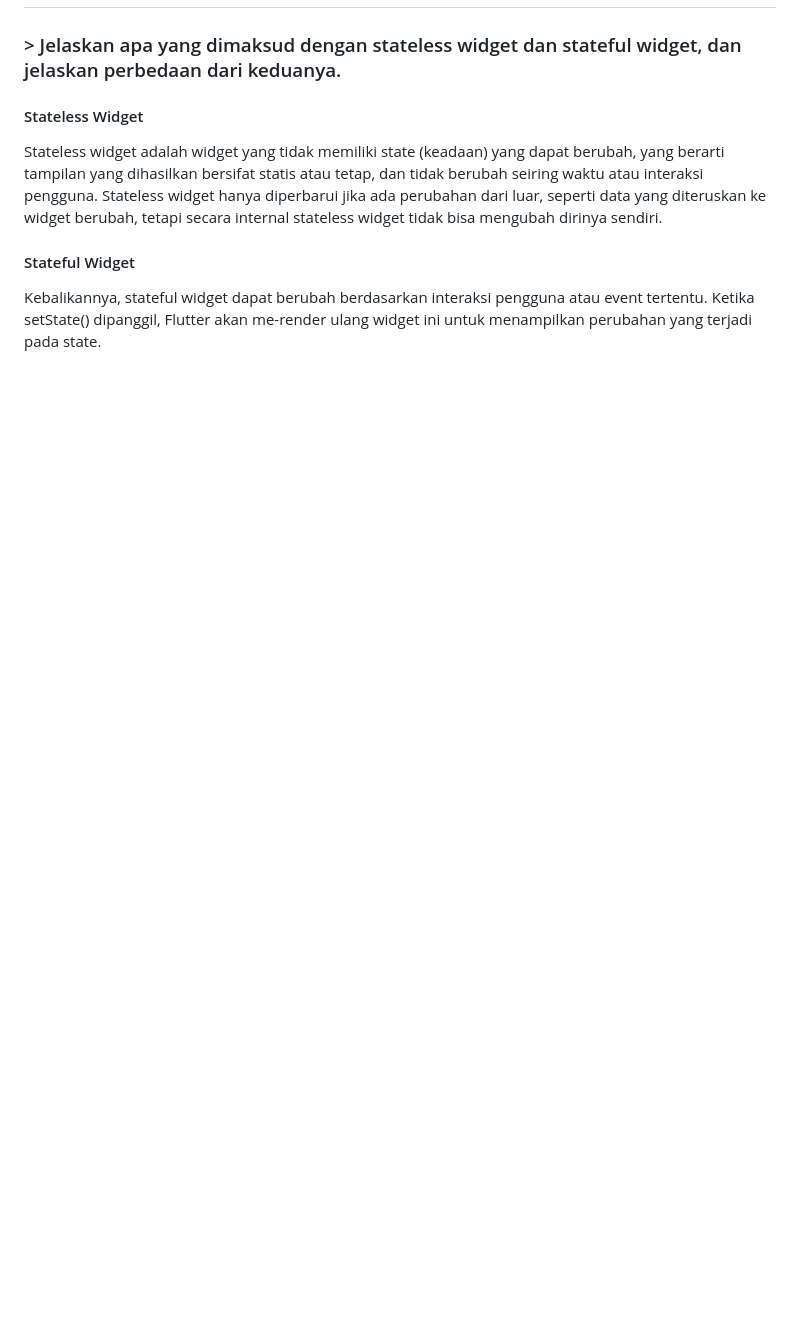
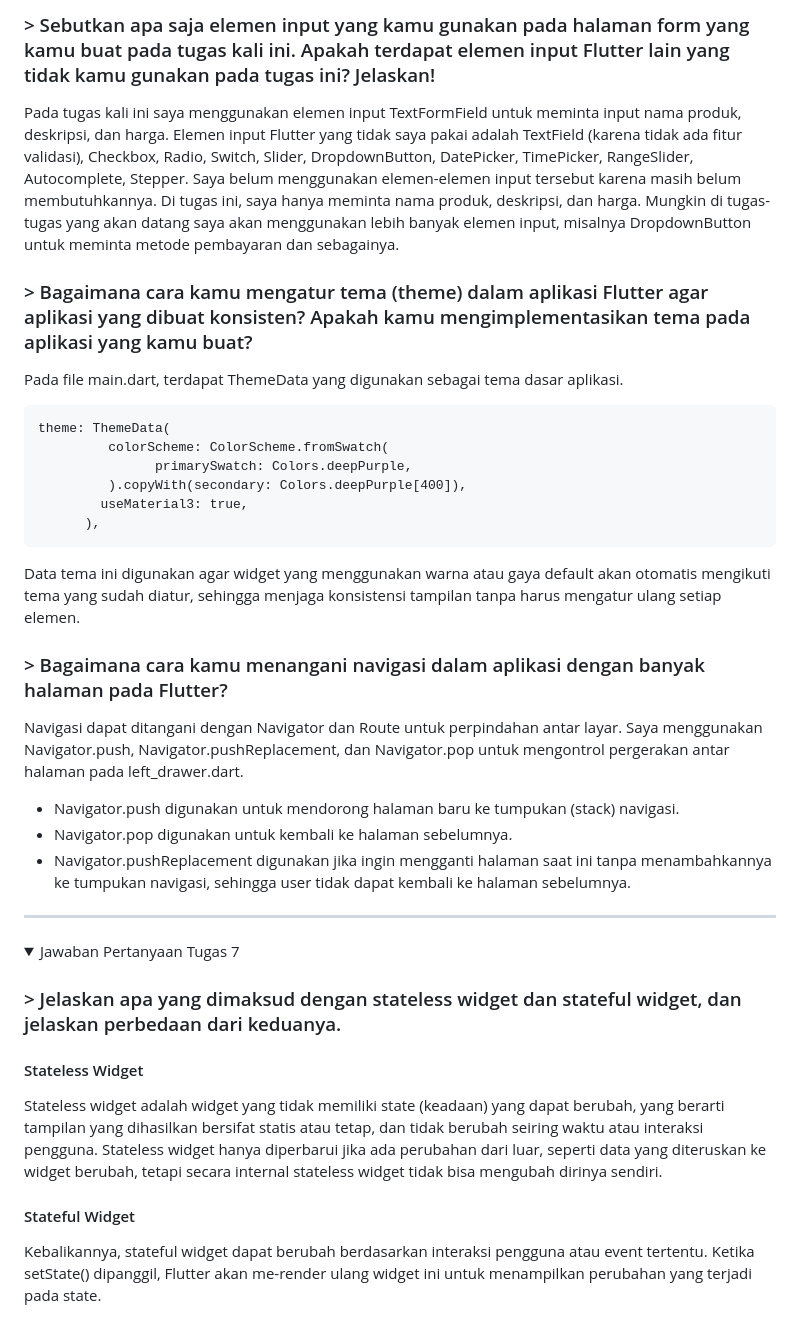
Before and after one commit to ebiyo/dagangsekitar-mobile, a Markdown page: README.md, the part around the change printed below. GitHub-like rendering; folded sections open; blank space fills up the shorter version.

````diff
--- a/README.md
+++ b/README.md
@@ -9,3 +47,28 @@ Kelas : PBP F
+### > Sebutkan apa saja elemen input yang kamu gunakan pada halaman form yang kamu buat pada tugas kali ini. Apakah terdapat elemen input Flutter lain yang tidak kamu gunakan pada tugas ini? Jelaskan!
+Pada tugas kali ini saya menggunakan elemen input TextFormField untuk meminta input nama produk, deskripsi, dan harga. Elemen input Flutter yang tidak saya pakai adalah TextField (karena tidak ada fitur validasi), Checkbox, Radio, Switch, Slider, DropdownButton, DatePicker, TimePicker, RangeSlider, Autocomplete, Stepper. Saya belum menggunakan elemen-elemen input tersebut karena masih belum membutuhkannya. Di tugas ini, saya hanya meminta nama produk, deskripsi, dan harga. Mungkin di tugas-tugas yang akan datang saya akan menggunakan lebih banyak elemen input, misalnya DropdownButton untuk meminta metode pembayaran dan sebagainya.
+
+### > Bagaimana cara kamu mengatur tema (theme) dalam aplikasi Flutter agar aplikasi yang dibuat konsisten? Apakah kamu mengimplementasikan tema pada aplikasi yang kamu buat?
+Pada file main.dart, terdapat ThemeData yang digunakan sebagai tema dasar aplikasi.
+```
+theme: ThemeData(
+         colorScheme: ColorScheme.fromSwatch(
+               primarySwatch: Colors.deepPurple,
+         ).copyWith(secondary: Colors.deepPurple[400]),
+        useMaterial3: true,
+      ),
+```
+Data tema ini digunakan agar widget yang menggunakan warna atau gaya default akan otomatis mengikuti tema yang sudah diatur, sehingga menjaga konsistensi tampilan tanpa harus mengatur ulang setiap elemen.
+
+### > Bagaimana cara kamu menangani navigasi dalam aplikasi dengan banyak halaman pada Flutter?
+Navigasi dapat ditangani dengan Navigator dan Route untuk perpindahan antar layar. Saya menggunakan Navigator.push, Navigator.pushReplacement, dan Navigator.pop untuk mengontrol pergerakan antar halaman pada left_drawer.dart.
+
+* Navigator.push digunakan untuk mendorong halaman baru ke tumpukan (stack) navigasi.
+* Navigator.pop digunakan untuk kembali ke halaman sebelumnya.
+* Navigator.pushReplacement digunakan jika ingin mengganti halaman saat ini tanpa menambahkannya ke tumpukan navigasi, sehingga user tidak dapat kembali ke halaman sebelumnya.
+
+---
+<details>
+<summary>Jawaban Pertanyaan Tugas 7</summary>
 
 ### > Jelaskan apa yang dimaksud dengan stateless widget dan stateful widget, dan jelaskan perbedaan dari keduanya.
 #### Stateless Widget
````
Also changed, not shown: other parts of README.md (+40 -1 lines).
